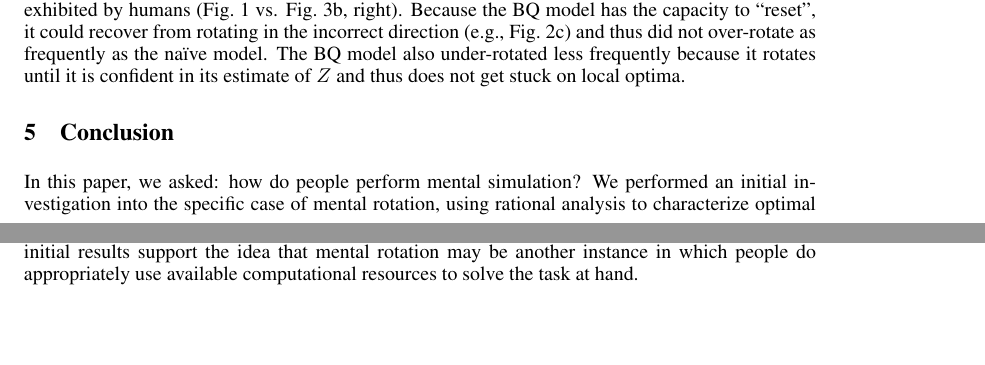
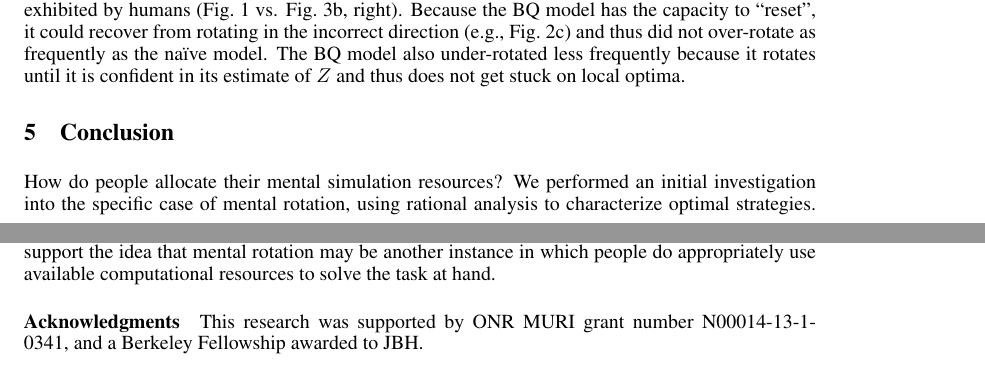
Before and after one commit to jhamrick/optimal-mental-rotation, a LaTeX paper (man/nips-2013-bayesian-optimization.tex): two parts of pages 4 and 5 of 6, joined at a grey line, cut so that both start at the same text, the shorter picture padded with empty space. Compiled offline with pdfLaTeX.

Commit message:
Small change to conclusion, and add acknowledgements

```diff
--- a/man/nips-2013-bayesian-optimization.tex
+++ b/man/nips-2013-bayesian-optimization.tex
@@ -353,7 +353,7 @@ in its estimate of $Z$ and thus does not get stuck on local optima.
 
 \section{Conclusion}
 
-In this paper, we asked: how do people perform mental simulation?  We
+How do people allocate their mental simulation resources?  We
 performed an initial investigation into the specific case of mental
 rotation, using rational analysis to characterize optimal strategies.
 We demonstrated that the classic mental rotation task
@@ -370,6 +370,12 @@ the idea that mental rotation may be another instance in which people
 do appropriately use available computational resources to solve the
 task at hand.
 
+\paragraph{Acknowledgments} This research was supported by ONR MURI
+grant number N00014-13-1-0341, and a Berkeley Fellowship awarded to
+JBH.
+
+\vfill
+
 
 % \renewcommand\bibsection{\subsubsection*{\refname}}
 \renewcommand\refname{\normalsize{References}}
```
